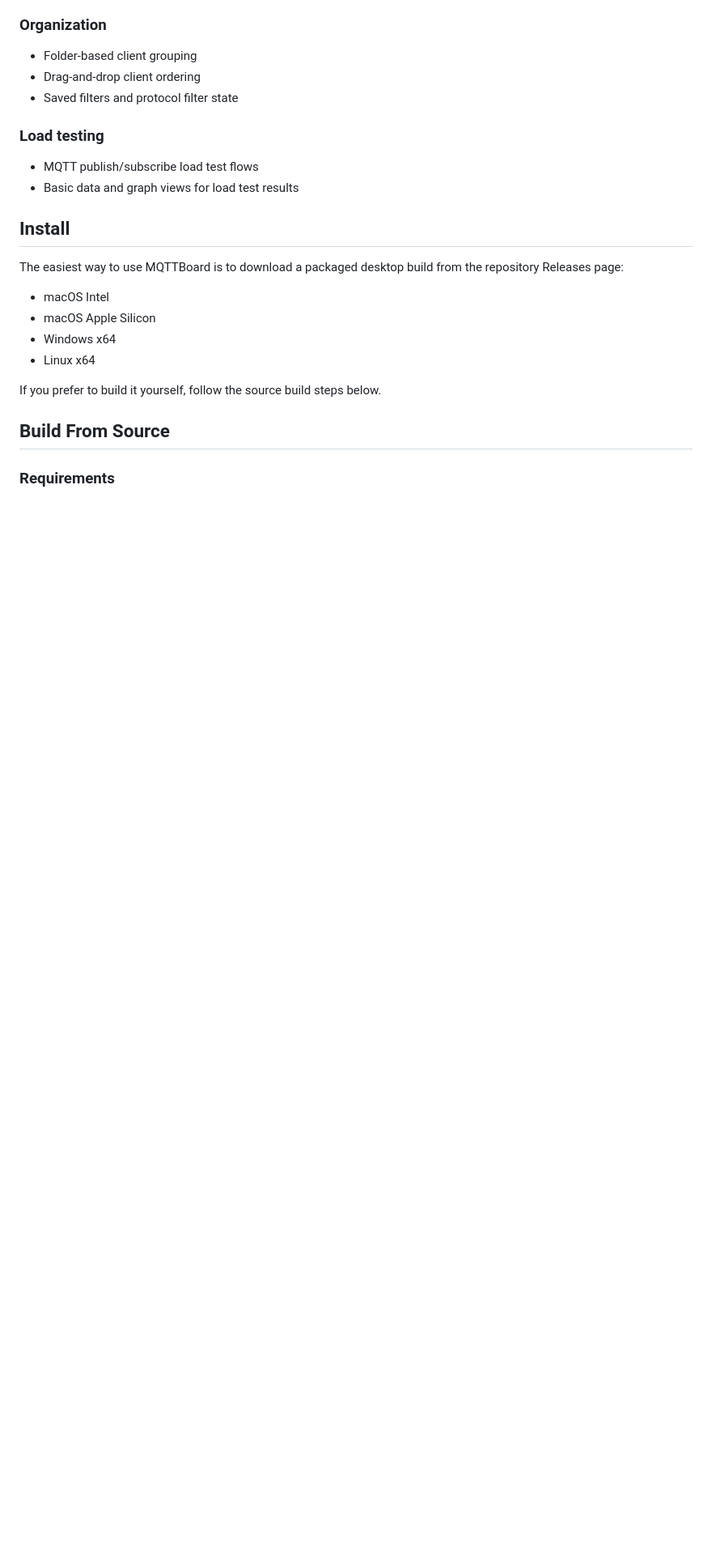
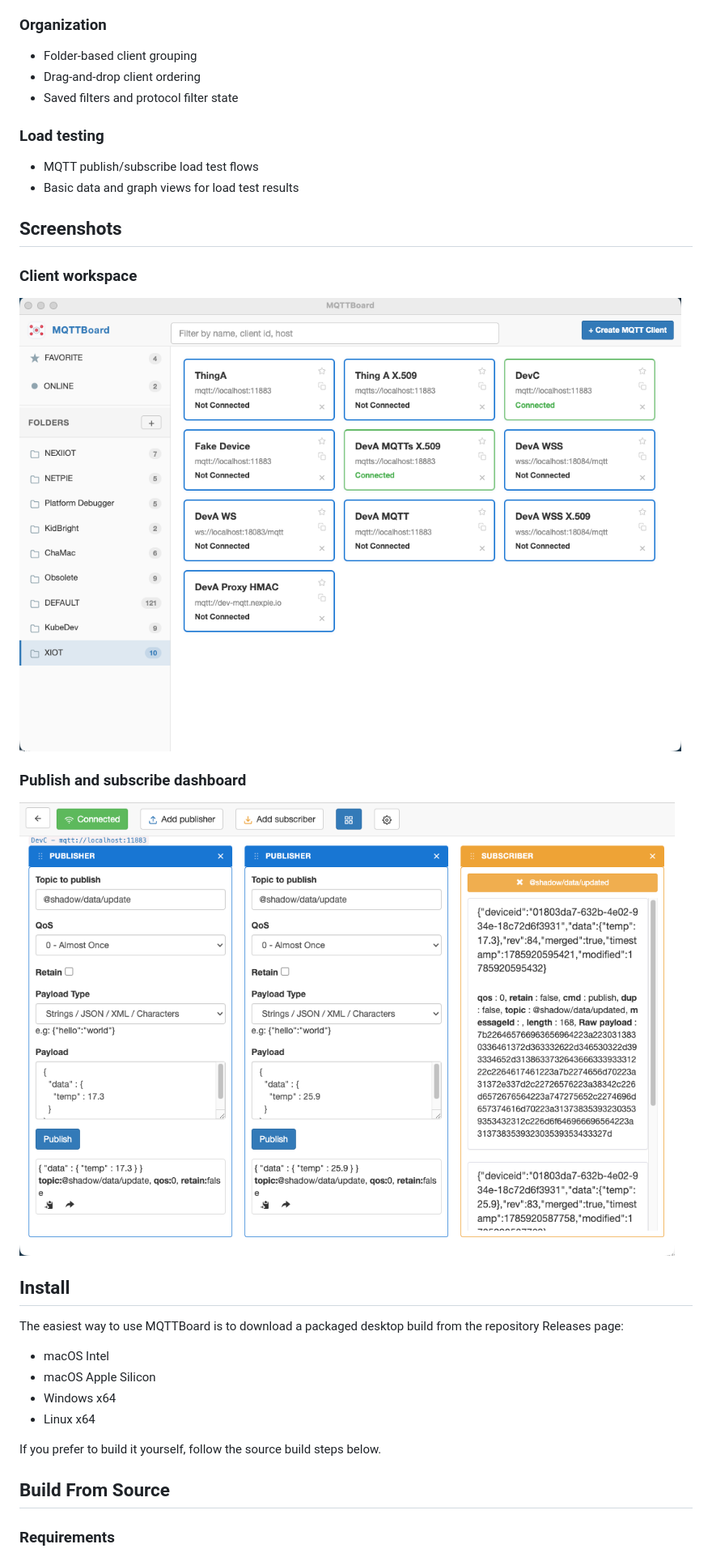
Before and after one commit to chavee/mqttboard, a Markdown page: README.md, the part around the change. Shown: that part at 81% size. Drawn GitHub-style; pictures changed too: docs/images/mqttboard-01.png (added), docs/images/mqttboard-02.png (added); blank space fills up the shorter version.

Commit message:
Add README screenshots

```diff
--- a/README.md
+++ b/README.md
@@ -29,6 +29,16 @@ It is designed for developers and operators who need a lightweight GUI to:
 ### Load testing
 - MQTT publish/subscribe load test flows
 - Basic data and graph views for load test results
+
+## Screenshots
+
+### Client workspace
+
+![MQTT client workspace with folders and connection profiles](docs/images/mqttboard-01.png)
+
+### Publish and subscribe dashboard
+
+![MQTT publish and subscribe dashboard](docs/images/mqttboard-02.png)
 
 ## Install
 
```
Also changed, not shown: 1 other file.
